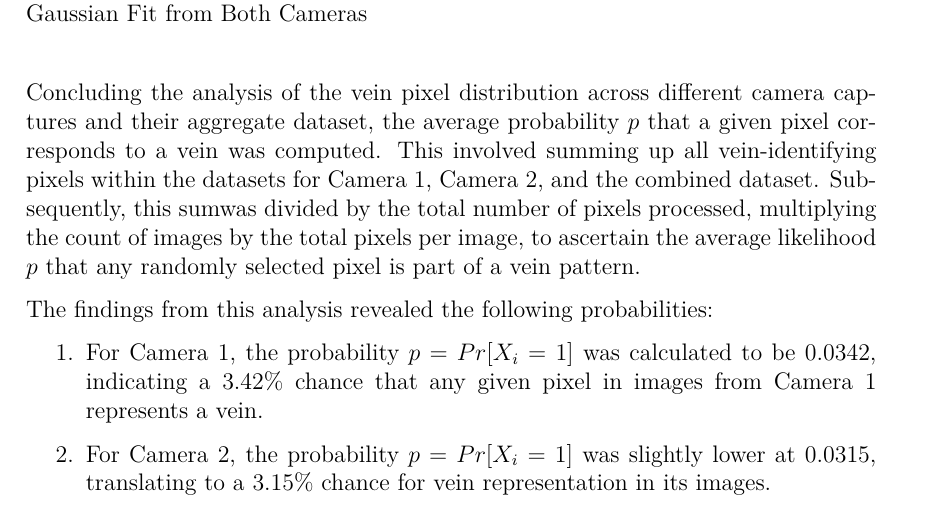
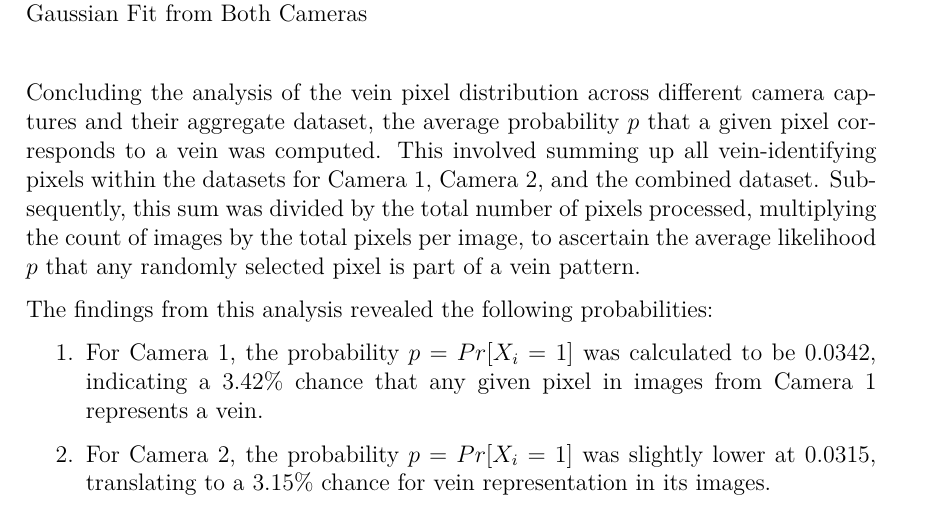
Before and after one commit to leagrieder/fuzzy-hashing, a LaTeX document (report/report.tex, which reads report/parts/Biometric_Setting.tex): part of page 12 of 18, cut so that both start at the same text. Compiled offline with XeLaTeX.

Commit message:
Forgot a space

```diff
--- a/report/parts/Biometric_Setting.tex
+++ b/report/parts/Biometric_Setting.tex
@@ -116,7 +116,7 @@ Following the processing of all feature vectors, the algorithm computes the prob
 
 \end{enumerate}
 
-Concluding the analysis of the vein pixel distribution across different camera captures and their aggregate dataset, the average probability \(p\) that a given pixel corresponds to a vein was computed. This involved summing up all vein-identifying pixels within the datasets for Camera 1, Camera 2, and the combined dataset. Subsequently, this sumwas divided by the total number of pixels processed, multiplying the count of images by the total pixels per image, to ascertain the average likelihood \(p\) that any randomly selected pixel is part of a vein pattern.
+Concluding the analysis of the vein pixel distribution across different camera captures and their aggregate dataset, the average probability \(p\) that a given pixel corresponds to a vein was computed. This involved summing up all vein-identifying pixels within the datasets for Camera 1, Camera 2, and the combined dataset. Subsequently, this sum was divided by the total number of pixels processed, multiplying the count of images by the total pixels per image, to ascertain the average likelihood \(p\) that any randomly selected pixel is part of a vein pattern.
 
 The findings from this analysis revealed the following probabilities:
 \begin{enumerate}
```
